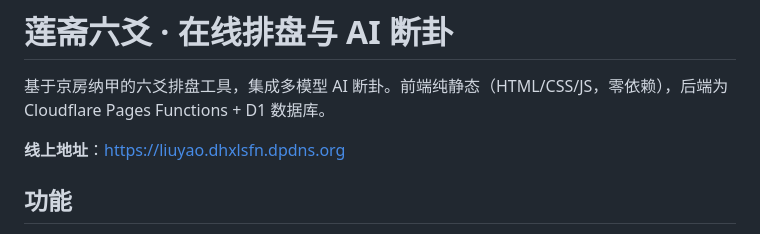
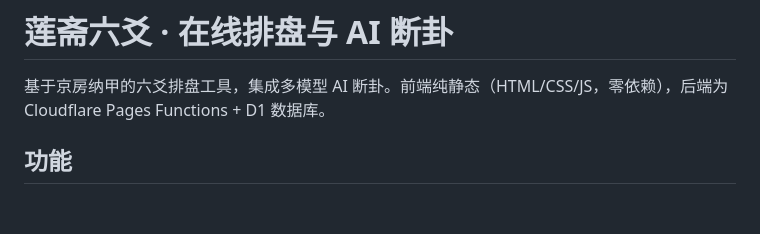
Before and after one commit to idavailable/liuyao, a Markdown page: README.md, the part around the change. GitHub-like rendering; blank space fills up the shorter version.

```diff
--- a/README.md
+++ b/README.md
@@ -2,7 +2,6 @@
 
 基于京房纳甲的六爻排盘工具，集成多模型 AI 断卦。前端纯静态（HTML/CSS/JS，零依赖），后端为 Cloudflare Pages Functions + D1 数据库。
 
-**线上地址**：<https://liuyao.dhxlsfn.dpdns.org>
 
 ## 功能
 
```
